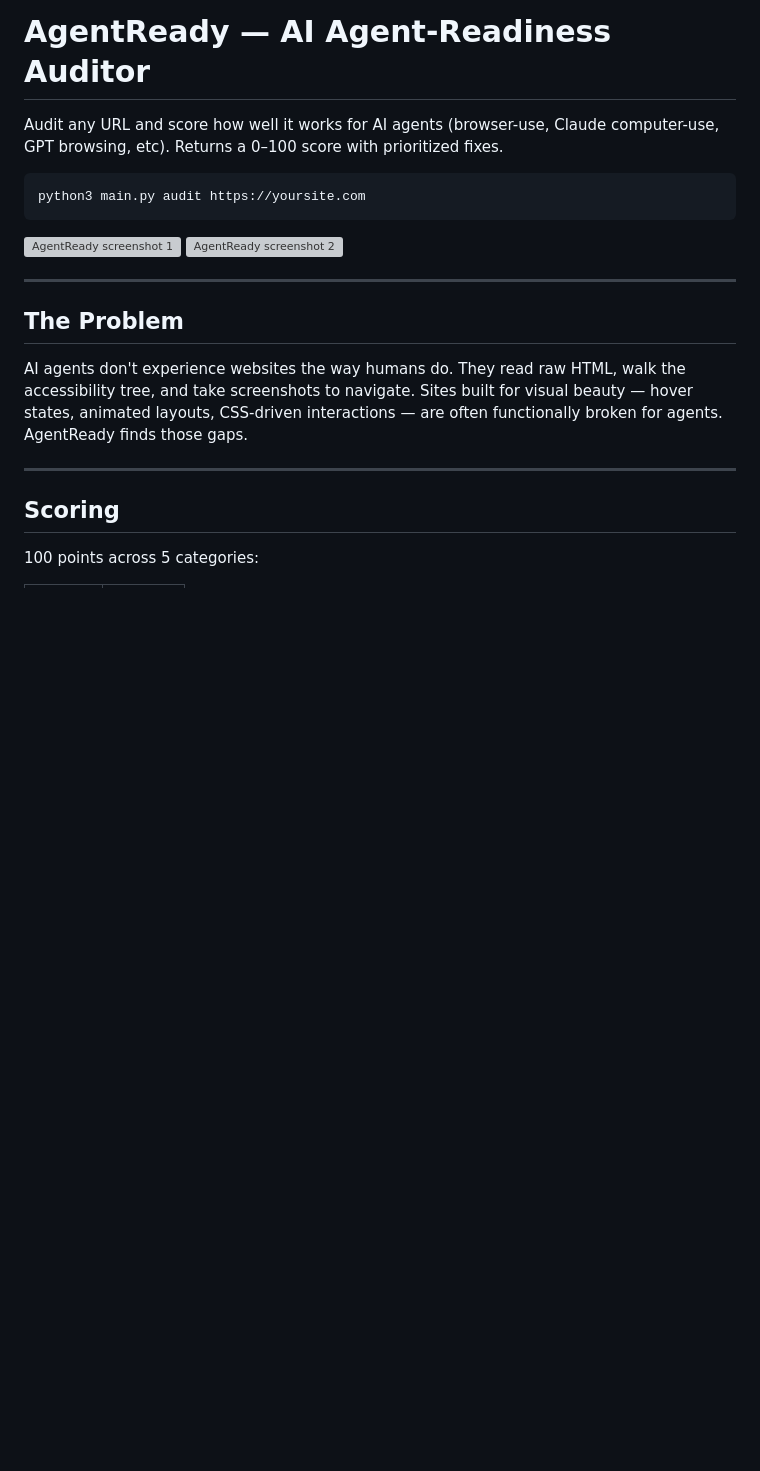
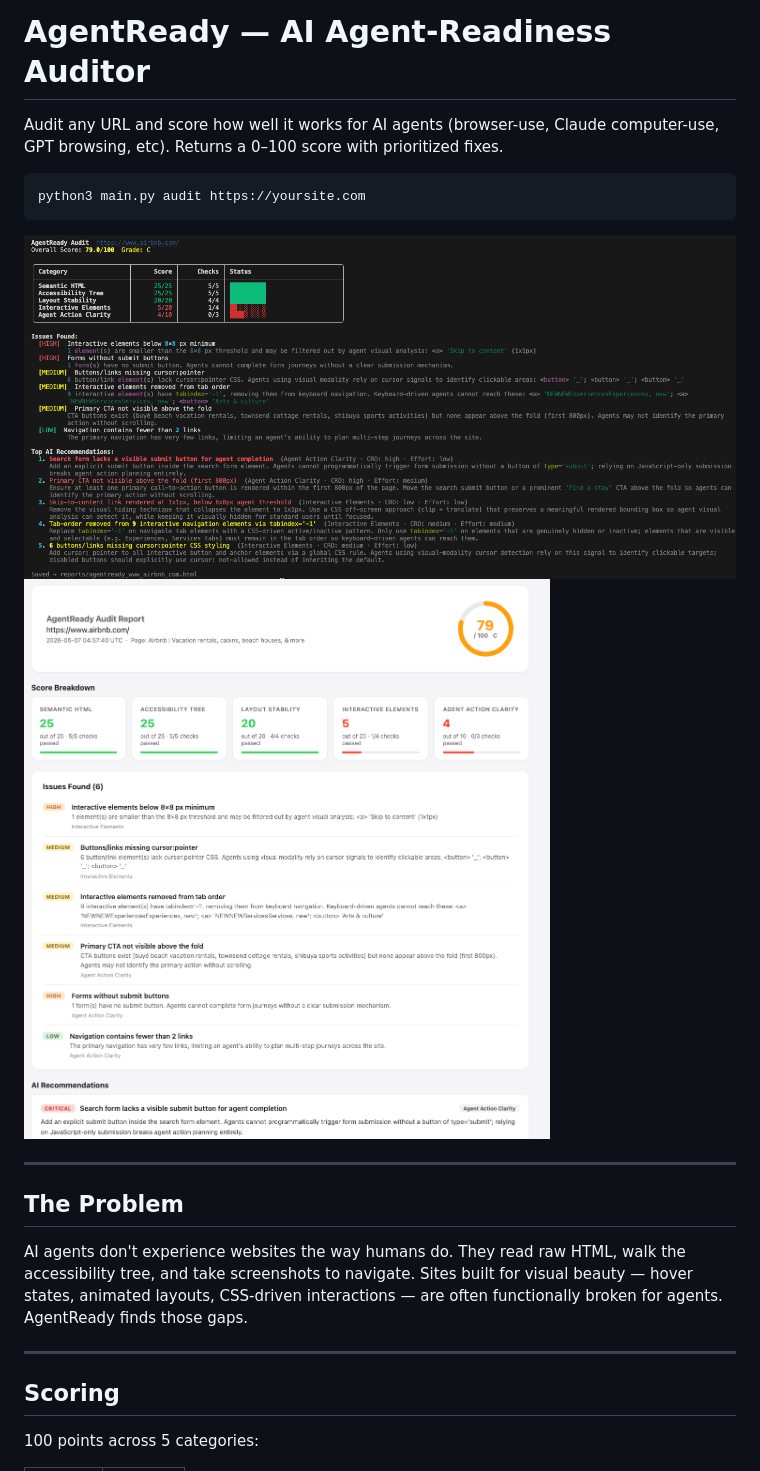
Before and after one commit to sundios/AgentReady, a Markdown page: README.md, the part around the change. Rendered like a GitHub page; pictures changed too: image1.png (added), image2.png (added); blank space fills up the shorter version; grey boxes are pictures that could not be loaded.

Commit message:
fixing imgs

````diff
--- a/README.md
+++ b/README.md
@@ -6,8 +6,8 @@ Audit any URL and score how well it works for AI agents (browser-use, Claude com
 python3 main.py audit https://yoursite.com
 ```
 
-![AgentReady screenshot 1](screenshots/image1.png)
-![AgentReady screenshot 2](screenshots/image2.png)
+![AgentReady screenshot 1](/image1.png)
+![AgentReady screenshot 2](/image2.png)
 
 ---
 
````
